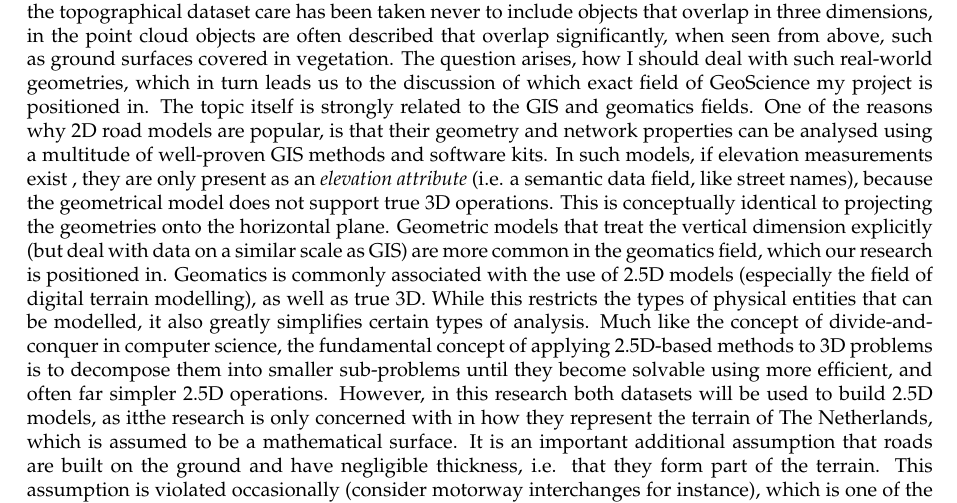
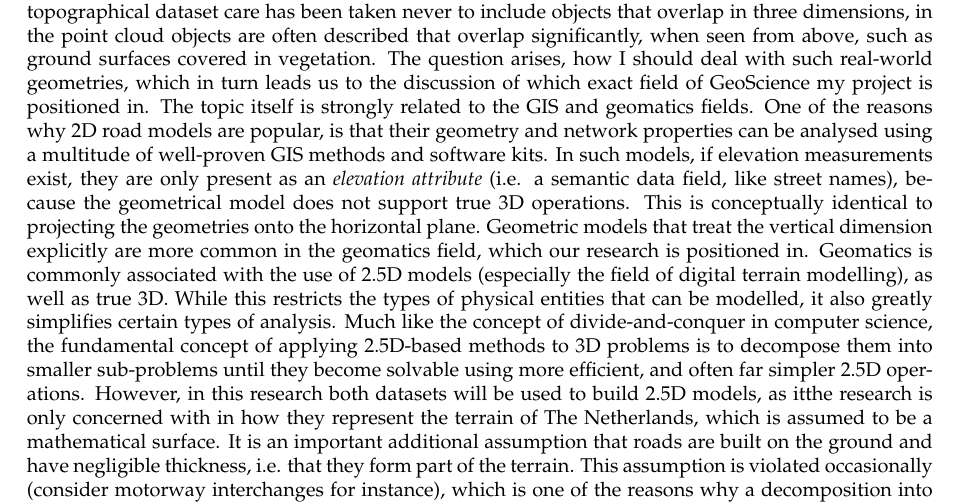
Before and after one commit to kriskenesei/geo2020-tex, a LaTeX thesis (p2/thesis_proposal.tex, which reads p2/chapters/introduction.tex): part of page 4 of 17, cut so that both start at the same text. Compiled offline with pdfLaTeX.

Commit message:
Update on Overleaf.

```diff
--- a/p2/chapters/introduction.tex
+++ b/p2/chapters/introduction.tex
@@ -17,4 +17,4 @@ When a use case arises and an accurate 3D model is needed, the provider generall
 
 In certain projects the accuracy requirement and restrictions on the modelling procedure may be prescribed legally. Such is the case for the client of this proposed TU Delft MSc dissertation research, the \textit{Nationaal Dataportaal Wegverkeer} (NDW, National Road Traffic Data Portal), part of \textit{Rijkswaterstaat} (RWS, Directorate-General for Public Works and Water Management), a Dutch government organisation who are in the process of enriching their pre-existing open data 2D road model, called \textit{Nationaal Wegenbestand} (NWB, National Road Database) with 3D data, to attain compliance with \textit{SWUNG2}, the new version of the Dutch noise legislation or \textit{geluidwetgeving}. The new version prescribes, among other things, accuracy requirements for the road model underlying the noise simulations, with explicit mention of it having to be three-dimensional. Due to cost considerations and reasons related to NDW’s data acquisition pipeline, the pre-existing 2D realisation of NWB will be converted into a 3D dataset (dubbed \textit{3D-NWB}) primarily using open data geospatial datasets. They have produced a prototype realisation themselves, and subsequently contracted the consultant firm \textit{Royal HaskoningDHV} (RHDHV) to create a commercial implementation based on their experience with the prototype. The development of this tool was concluded in December 2020. In addition to simply using the commercial implementation, they wish to assess how it fares in terms of spatial accuracy-related SWUNG2-compliance. This dissertation research will attempt to contribute to this assessment by producing an original implementation that favours accuracy, and in which accuracy can be scientifically proven. The scientific implementation will serve as a reference to which its commercial counterpart can be compared to assess its accuracy. This document presents the preliminary findings and project plans of the proposed research. More detailed descriptions of the research questions and methodology will be presented in later sections.
 
-In this project, I will primarily focus on a Lidar point cloud and a 3D topographical line dataset as elevation sources. These will be described in more depth in the Tools and datasets section. While in the topographical dataset care has been taken never to include objects that overlap in three dimensions, in the point cloud objects are often described that overlap significantly, when seen from above, such as ground surfaces covered in vegetation. The question arises, how I should deal with such real-world geometries, which in turn leads us to the discussion of which exact field of GeoScience my project is positioned in. The topic itself is strongly related to the GIS and geomatics fields. One of the reasons why 2D road models are popular, is that their geometry and network properties can be analysed using a multitude of well-proven GIS methods and software kits. In such models, if elevation measurements exist , they are only present as an \textit{elevation attribute} (i.e. a semantic data field, like street names), because the geometrical model does not support true 3D operations. This is conceptually identical to projecting the geometries onto the horizontal plane. Geometric models that treat the vertical dimension explicitly (but deal with data on a similar scale as GIS) are more common in the geomatics field, which our research is positioned in. Geomatics is commonly associated with the use of 2.5D models (especially the field of digital terrain modelling), as well as true 3D. While this restricts the types of physical entities that can be modelled, it also greatly simplifies certain types of analysis. Much like the concept of divide-and-conquer in computer science, the fundamental concept of applying 2.5D-based methods to 3D problems is to decompose them into smaller sub-problems until they become solvable using more efficient, and often far simpler 2.5D operations. However, in this research both datasets will be used to build 2.5D models, as itthe research is only concerned with in how they  represent the terrain of The Netherlands, which is assumed to be a mathematical surface. It is an important additional assumption that roads are built on the ground and have negligible thickness, i.e. that they form part of the terrain. This assumption is violated occasionally (consider motorway interchanges for instance), which is one of the reasons why a decomposition into several 2.5D problems becomes important. As such, this proposed research overlaps with the geomatics field of digital terrain modelling, in terms of how it will generate and store the digital representation of the terrain, and as a consequence, the manner in which it will derive elevations from it. It also touches on the digital terrain modelling topic of handling a terrain representation that is too large to fit into memory at once. Furthermore, it overlaps with the geomatics field of feature extraction, which we take inspiration from when locating the representation of road features in the Lidar data.
+In this project, I will primarily focus on a Lidar point cloud and a 3D topographical line dataset as elevation sources. These will be described in more depth in the Tools and datasets section. While in the topographical dataset care has been taken never to include objects that overlap in three dimensions, in the point cloud objects are often described that overlap significantly, when seen from above, such as ground surfaces covered in vegetation. The question arises, how I should deal with such real-world geometries, which in turn leads us to the discussion of which exact field of GeoScience my project is positioned in. The topic itself is strongly related to the GIS and geomatics fields. One of the reasons why 2D road models are popular, is that their geometry and network properties can be analysed using a multitude of well-proven GIS methods and software kits. In such models, if elevation measurements exist, they are only present as an \textit{elevation attribute} (i.e. a semantic data field, like street names), because the geometrical model does not support true 3D operations. This is conceptually identical to projecting the geometries onto the horizontal plane. Geometric models that treat the vertical dimension explicitly are more common in the geomatics field, which our research is positioned in. Geomatics is commonly associated with the use of 2.5D models (especially the field of digital terrain modelling), as well as true 3D. While this restricts the types of physical entities that can be modelled, it also greatly simplifies certain types of analysis. Much like the concept of divide-and-conquer in computer science, the fundamental concept of applying 2.5D-based methods to 3D problems is to decompose them into smaller sub-problems until they become solvable using more efficient, and often far simpler 2.5D operations. However, in this research both datasets will be used to build 2.5D models, as itthe research is only concerned with in how they  represent the terrain of The Netherlands, which is assumed to be a mathematical surface. It is an important additional assumption that roads are built on the ground and have negligible thickness, i.e. that they form part of the terrain. This assumption is violated occasionally (consider motorway interchanges for instance), which is one of the reasons why a decomposition into several 2.5D problems becomes important. As such, this proposed research overlaps with the geomatics field of digital terrain modelling, in terms of how it will generate and store the digital representation of the terrain, and as a consequence, the manner in which it will derive elevations from it. It also touches on the digital terrain modelling topic of handling a terrain representation that is too large to fit into memory at once. Furthermore, it overlaps with the geomatics field of feature extraction, which we take inspiration from when locating the representation of road features in the Lidar data.
```
